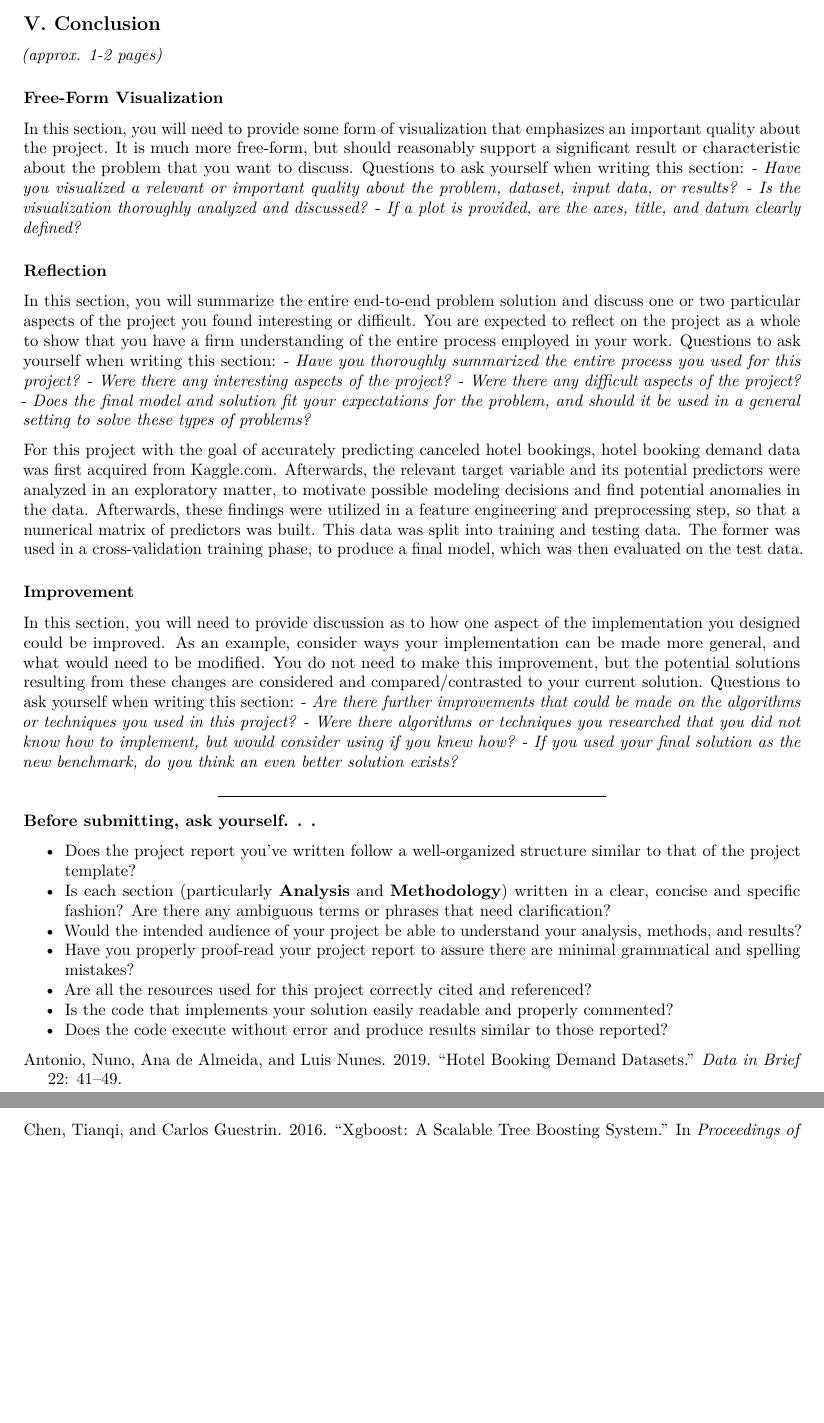
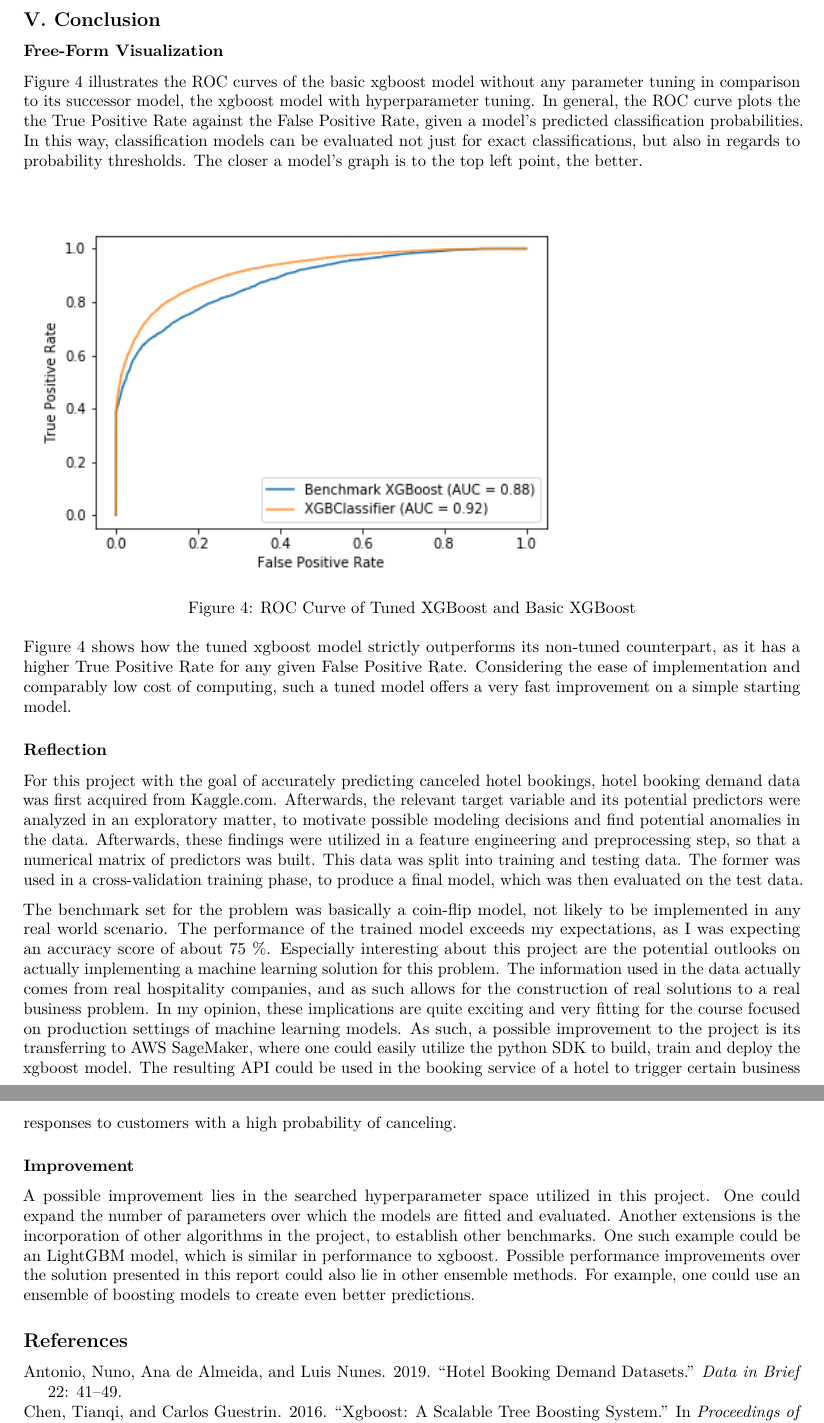
Before and after one commit to FlorianSck/ML-END, an R Markdown document (report.Rmd): two parts of pages 11 and 12 of 12, joined at a grey line, cut so that both start at the same text, the shorter picture padded with empty space. Rendered offline with R 4.5, knitr and Pandoc, then LaTeX, with nearby package versions; some code elsewhere in the file could not run offline.

Commit message:
finish project content

````diff
--- a/report.Rmd
+++ b/report.Rmd
@@ -358,2 +346,3 @@ All in all, these evaluation metrics show that the tuned xgboost model is a sign
 
+\newpage
 ## V. Conclusion
@@ -361,16 +349,20 @@ _(approx. 1-2 pages)_
 
 ### Free-Form Visualization
-In this section, you will need to provide some form of visualization that emphasizes an important quality about the project. It is much more free-form, but should reasonably support a significant result or characteristic about the problem that you want to discuss. Questions to ask yourself when writing this section:
-- _Have you visualized a relevant or important quality about the problem, dataset, input data, or results?_
-- _Is the visualization thoroughly analyzed and discussed?_
-- _If a plot is provided, are the axes, title, and datum clearly defined?_
+
+Figure 4 illustrates the ROC curves of the basic xgboost model without any parameter tuning in comparison to its successor model, the xgboost model with hyperparameter tuning.
+In general, the ROC curve plots the the True Positive Rate against the False Positive Rate, given a model's predicted classification probabilities.
+In this way, classification models can be evaluated not just for exact classifications, but also in regards to probability thresholds.
+The closer a model's graph is to the top left point, the better.
+
+```{r, out.width = "350px", fig.cap="ROC Curve of Tuned XGBoost and Basic XGBoost"}
+knitr::include_graphics("assets/roc_plot.png")
+```
+
+Figure 4 shows how the tuned xgboost model strictly outperforms its non-tuned counterpart, as it has a higher True Positive Rate for any given False Positive Rate.
+Considering the ease of implementation and comparably low cost of computing, such a tuned model offers a very fast improvement on a simple starting model.
+
 
 ### Reflection
-In this section, you will summarize the entire end-to-end problem solution and discuss one or two particular aspects of the project you found interesting or difficult. You are expected to reflect on the project as a whole to show that you have a firm understanding of the entire process employed in your work. Questions to ask yourself when writing this section:
-- _Have you thoroughly summarized the entire process you used for this project?_
-- _Were there any interesting aspects of the project?_
-- _Were there any difficult aspects of the project?_
-- _Does the final model and solution fit your expectations for the problem, and should it be used in a general setting to solve these types of problems?_
 
 For this project with the goal of accurately predicting canceled hotel bookings, hotel booking demand data was first acquired from Kaggle.com.
 Afterwards, the relevant target variable and its potential predictors were analyzed in an exploratory matter, to motivate possible modeling decisions and find potential anomalies in the data.
@@ -378,21 +370,20 @@ Afterwards, these findings were utilized in a feature engineering and preprocess
 This data was split into training and testing data.
 The former was used in a cross-validation training phase, to produce a final model, which was then evaluated on the test data.
 
+The benchmark set for the problem was basically a coin-flip model, not likely to be implemented in any real world scenario. The performance of the trained model exceeds my expectations, as I was expecting an accuracy score of about 75 %.
+Especially interesting about this project are the potential outlooks on actually implementing a machine learning solution for this problem.
+The information used in the data actually comes from real hospitality companies, and as such allows for the construction of real solutions to a real business problem.
+In my opinion, these implications are quite exciting and very fitting for the course focused on production settings of machine learning models.
+As such, a possible improvement to the project is its transferring to AWS SageMaker, where one could easily utilize the python SDK to build, train and deploy the xgboost model.
+The resulting API could be used in the booking service of a hotel to trigger certain business responses to customers with a high probability of canceling.
 
 ### Improvement
-In this section, you will need to provide discussion as to how one aspect of the implementation you designed could be improved. As an example, consider ways your implementation can be made more general, and what would need to be modified. You do not need to make this improvement, but the potential solutions resulting from these changes are considered and compared/contrasted to your current solution. Questions to ask yourself when writing this section:
-- _Are there further improvements that could be made on the algorithms or techniques you used in this project?_
-- _Were there algorithms or techniques you researched that you did not know how to implement, but would consider using if you knew how?_
-- _If you used your final solution as the new benchmark, do you think an even better solution exists?_
 
------------
+A possible improvement lies in the searched hyperparameter space utilized in this project. One could expand the number of parameters over which the models are fitted and evaluated.
+Another extensions is the incorporation of other algorithms in the project, to establish other benchmarks.
+One such example could be an LightGBM model, which is similar in performance to xgboost.
+Possible performance improvements over the solution presented in this report could also lie in other ensemble methods.
+For example, one could use an ensemble of boosting models to create even better predictions.
 
-**Before submitting, ask yourself. . .**
 
-- Does the project report you’ve written follow a well-organized structure similar to that of the project template?
-- Is each section (particularly **Analysis** and **Methodology**) written in a clear, concise and specific fashion? Are there any ambiguous terms or phrases that need clarification?
-- Would the intended audience of your project be able to understand your analysis, methods, and results?
-- Have you properly proof-read your project report to assure there are minimal grammatical and spelling mistakes?
-- Are all the resources used for this project correctly cited and referenced?
-- Is the code that implements your solution easily readable and properly commented?
-- Does the code execute without error and produce results similar to those reported?
+## References
````
Also changed, not shown: assets/roc_plot.png (added), report.pdf, report.Rmd (35 more changed lines), 1 other file.
